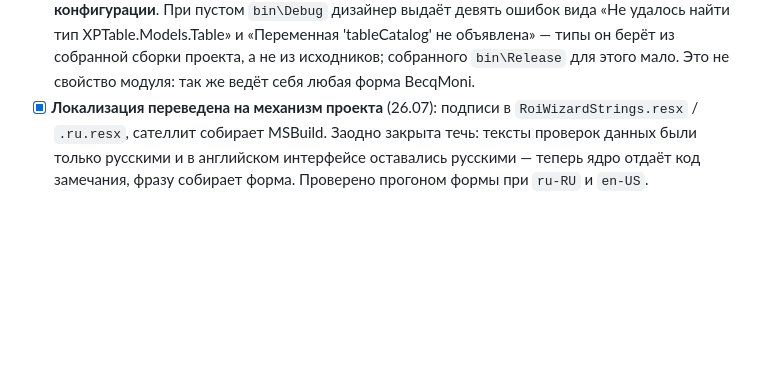
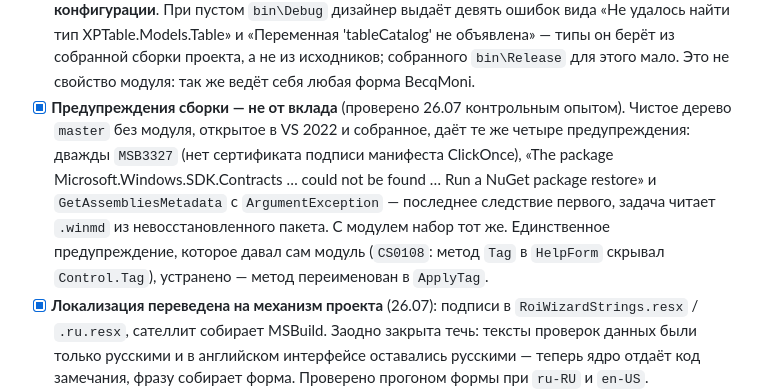
Before and after one commit to VibeEngineering-LLC/becqmoni-roi-wizard, a Markdown page: docs/UPSTREAM-PR.md, the part around the change. GitHub-like rendering; blank space fills up the shorter version.

Commit message:
Build warnings: measured against a clean master, none belong to the module
A reviewer looking at the error list will see four warnings and reasonably wonder
whose they are. Checked the only way that answers it: unpacked upstream master
without the module, opened it in VS 2022, built, and read the list — the same four
appear (ClickOnce signing certificate twice, the unrestored
Microsoft.Windows.SDK.Contracts package, and GetAssembliesMetadata failing on the
.winmd files of that package). The module's own warning was CS0108 in HelpForm and
is already fixed.

Co-Authored-By: Claude Opus 5 <noreply@anthropic.com>

```diff
--- a/docs/UPSTREAM-PR.md
+++ b/docs/UPSTREAM-PR.md
@@ -128,6 +128,15 @@ BecqMoni и для `Properties/Resources.resx`. Новый язык добавл
       XPTable.Models.Table» и «Переменная 'tableCatalog' не объявлена» — типы он берёт
       из собранной сборки проекта, а не из исходников; собранного `bin\Release`
       для этого мало. Это не свойство модуля: так же ведёт себя любая форма BecqMoni.
+- [x] **Предупреждения сборки — не от вклада** (проверено 26.07 контрольным опытом).
+      Чистое дерево `master` без модуля, открытое в VS 2022 и собранное, даёт те же
+      четыре предупреждения: дважды `MSB3327` (нет сертификата подписи манифеста
+      ClickOnce), «The package Microsoft.Windows.SDK.Contracts … could not be found …
+      Run a NuGet package restore» и `GetAssembliesMetadata` с `ArgumentException` —
+      последнее следствие первого, задача читает `.winmd` из невосстановленного пакета.
+      С модулем набор тот же. Единственное предупреждение, которое давал сам модуль
+      (`CS0108`: метод `Tag` в `HelpForm` скрывал `Control.Tag`), устранено —
+      метод переименован в `ApplyTag`.
 - [x] **Локализация переведена на механизм проекта** (26.07): подписи в
       `RoiWizardStrings.resx` / `.ru.resx`, сателлит собирает MSBuild. Заодно закрыта
       течь: тексты проверок данных были только русскими и в английском интерфейсе
```
